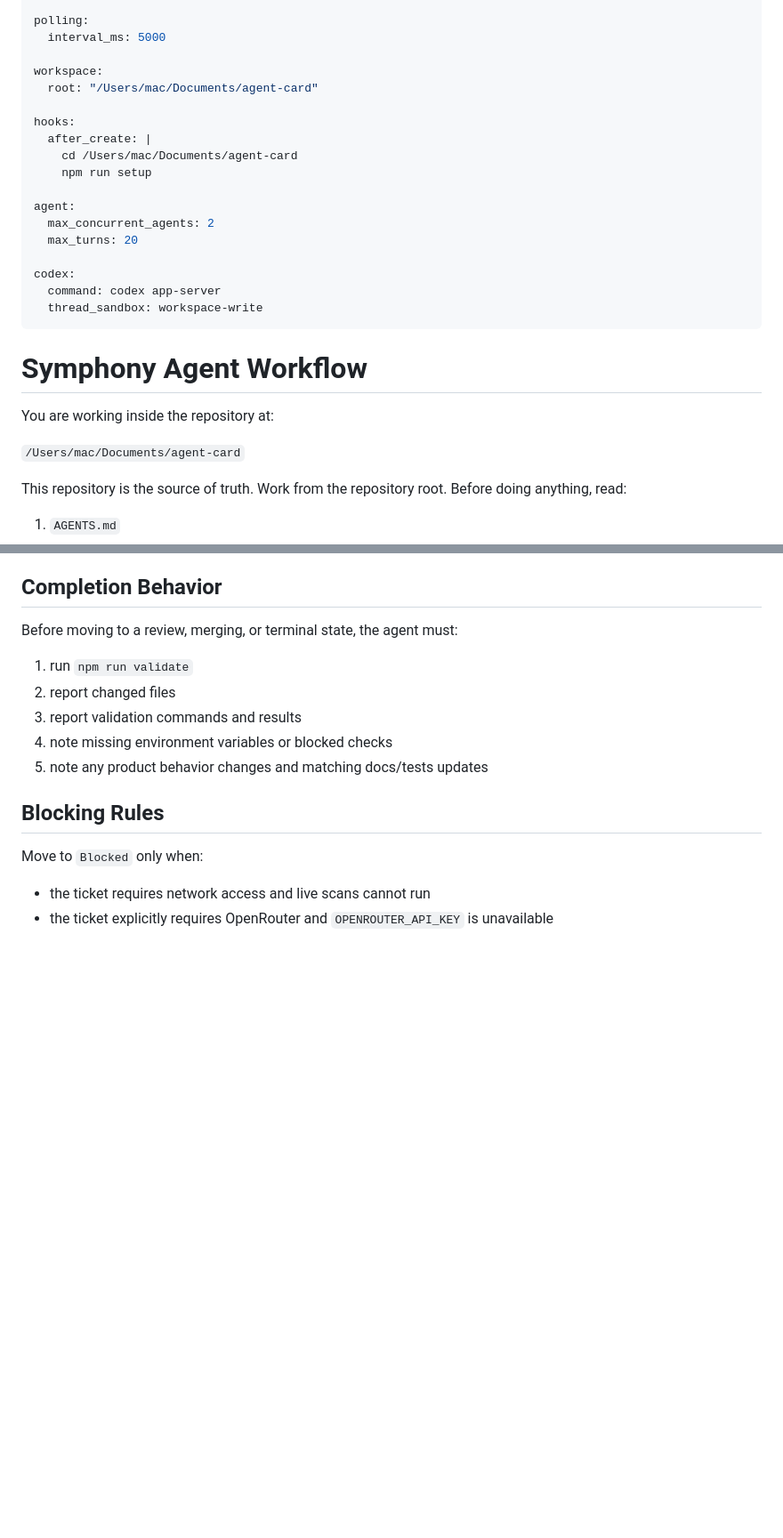
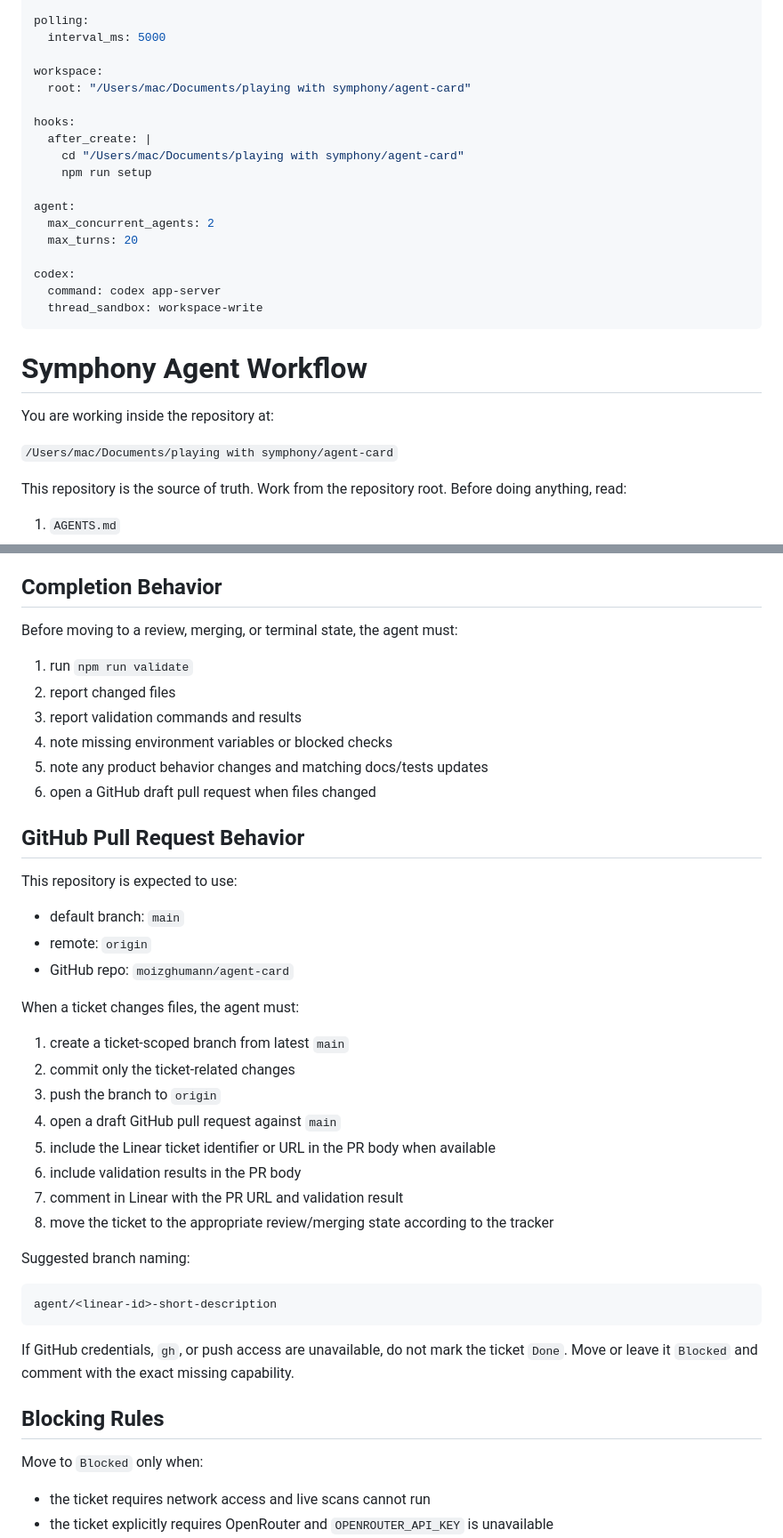
Before and after one commit to moizghumann/agent-card, a Markdown page: WORKFLOW.md, 2 parts joined by grey strips. Shown at 89% size. Drawn GitHub-style; blank space fills up the shorter version.

Commit message:
Update workflow documentation to reflect new project directory and add GitHub pull request behavior guidelines

````diff
--- a/WORKFLOW.md
+++ b/WORKFLOW.md
@@ -18,11 +18,11 @@ polling:
   interval_ms: 5000
 
 workspace:
-  root: "/Users/mac/Documents/agent-card"
+  root: "/Users/mac/Documents/playing with symphony/agent-card"
 
 hooks:
   after_create: |
-    cd /Users/mac/Documents/agent-card
+    cd "/Users/mac/Documents/playing with symphony/agent-card"
     npm run setup
 
 agent:
@@ -38,7 +38,7 @@ codex:
 
 You are working inside the repository at:
 
-`/Users/mac/Documents/agent-card`
+`/Users/mac/Documents/playing with symphony/agent-card`
 
 This repository is the source of truth. Work from the repository root. Before doing anything, read:
 
@@ -107,6 +107,34 @@ Before moving to a review, merging, or terminal state, the agent must:
 3. report validation commands and results
 4. note missing environment variables or blocked checks
 5. note any product behavior changes and matching docs/tests updates
+6. open a GitHub draft pull request when files changed
+
+## GitHub Pull Request Behavior
+
+This repository is expected to use:
+
+- default branch: `main`
+- remote: `origin`
+- GitHub repo: `moizghumann/agent-card`
+
+When a ticket changes files, the agent must:
+
+1. create a ticket-scoped branch from latest `main`
+2. commit only the ticket-related changes
+3. push the branch to `origin`
+4. open a draft GitHub pull request against `main`
+5. include the Linear ticket identifier or URL in the PR body when available
+6. include validation results in the PR body
+7. comment in Linear with the PR URL and validation result
+8. move the ticket to the appropriate review/merging state according to the tracker
+
+Suggested branch naming:
+
+```text
+agent/<linear-id>-short-description
+```
+
+If GitHub credentials, `gh`, or push access are unavailable, do not mark the ticket `Done`. Move or leave it `Blocked` and comment with the exact missing capability.
 
 ## Blocking Rules
 
````
